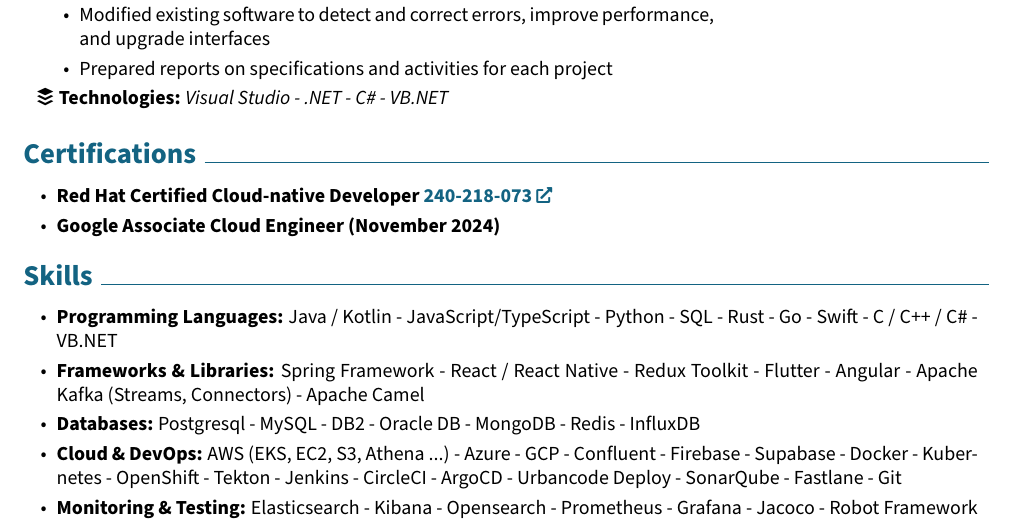
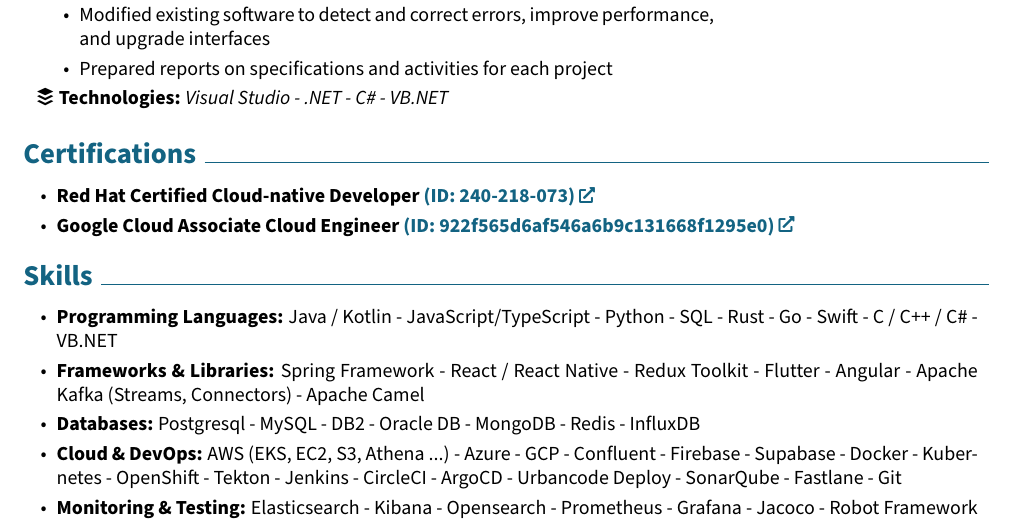
Before and after one commit to hb12devtn/cv, a LaTeX CV (Hamdi_Bougattaya_CV.tex): part of page 2 of 2, cut so that both start at the same text. Compiled offline with pdfLaTeX.

Commit message:
Add GC ACE certification link

```diff
--- a/Hamdi_Bougattaya_CV.tex
+++ b/Hamdi_Bougattaya_CV.tex
@@ -478,9 +478,9 @@
         \begin{highlightsforbulletentries}
 
 
-        \item \textbf{Red Hat Certified Cloud-native Developer \href{https://www.credly.com/badges/964e4256-5e0b-485d-805e-09487e880f67/linked_in_profile}{240-218-073}}
+        \item \textbf{Red Hat Certified Cloud-native Developer \href{https://www.credly.com/badges/964e4256-5e0b-485d-805e-09487e880f67/linked_in_profile}{(ID: 240-218-073)}}
 
-        \item \textbf{Google Associate Cloud Engineer (November 2024)}
+        \item \textbf{Google Cloud Associate Cloud Engineer \href{https://www.credly.com/badges/188831a0-a454-4e61-9270-939c511e3a0b/linked_in_profile}{(ID: 922f565d6af546a6b9c131668f1295e0)}}
 
 
         \end{highlightsforbulletentries}
```
Also changed, not shown: src/Hamdi_Bougattaya_CV.yaml (+2 -2 lines), Hamdi_Bougattaya_CV.pdf, README.md.
